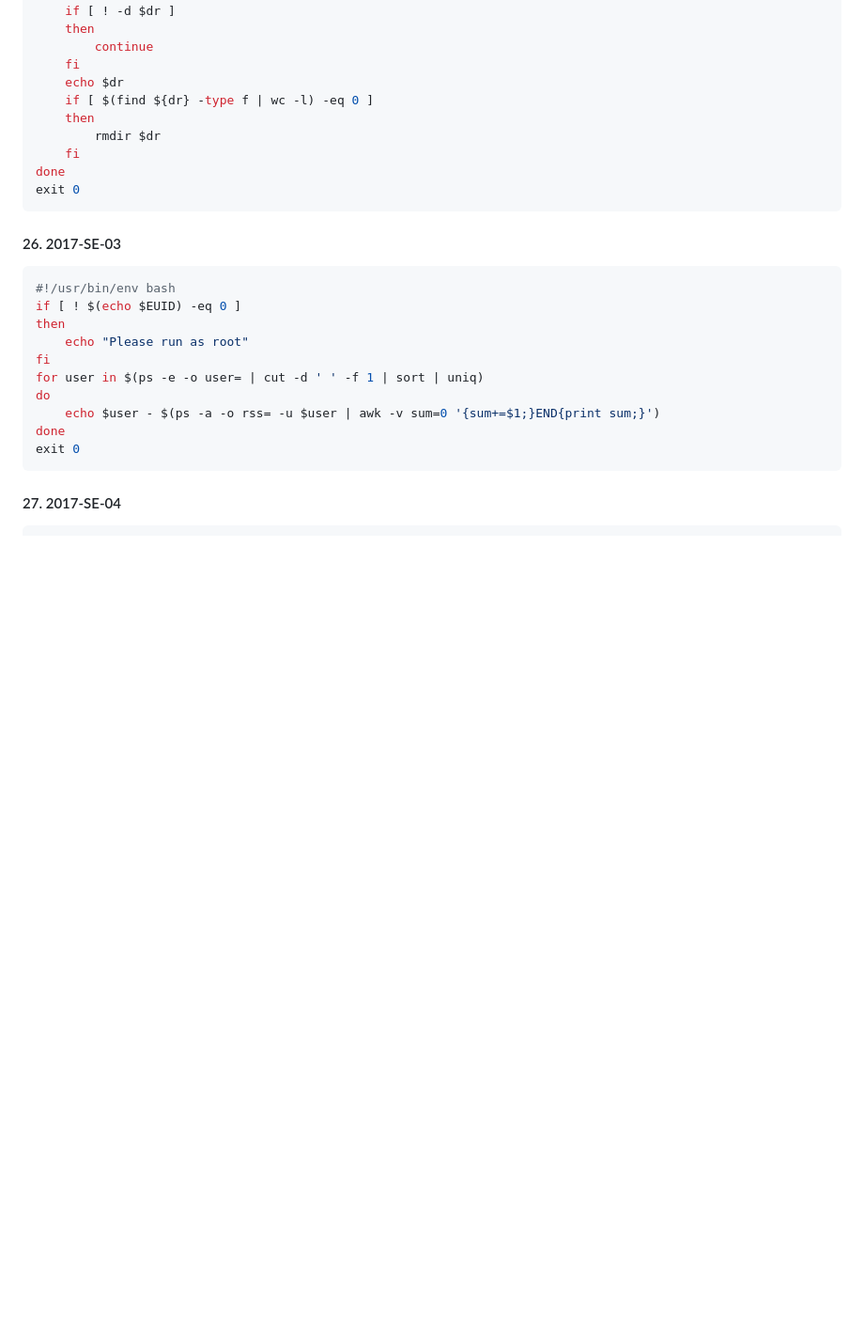
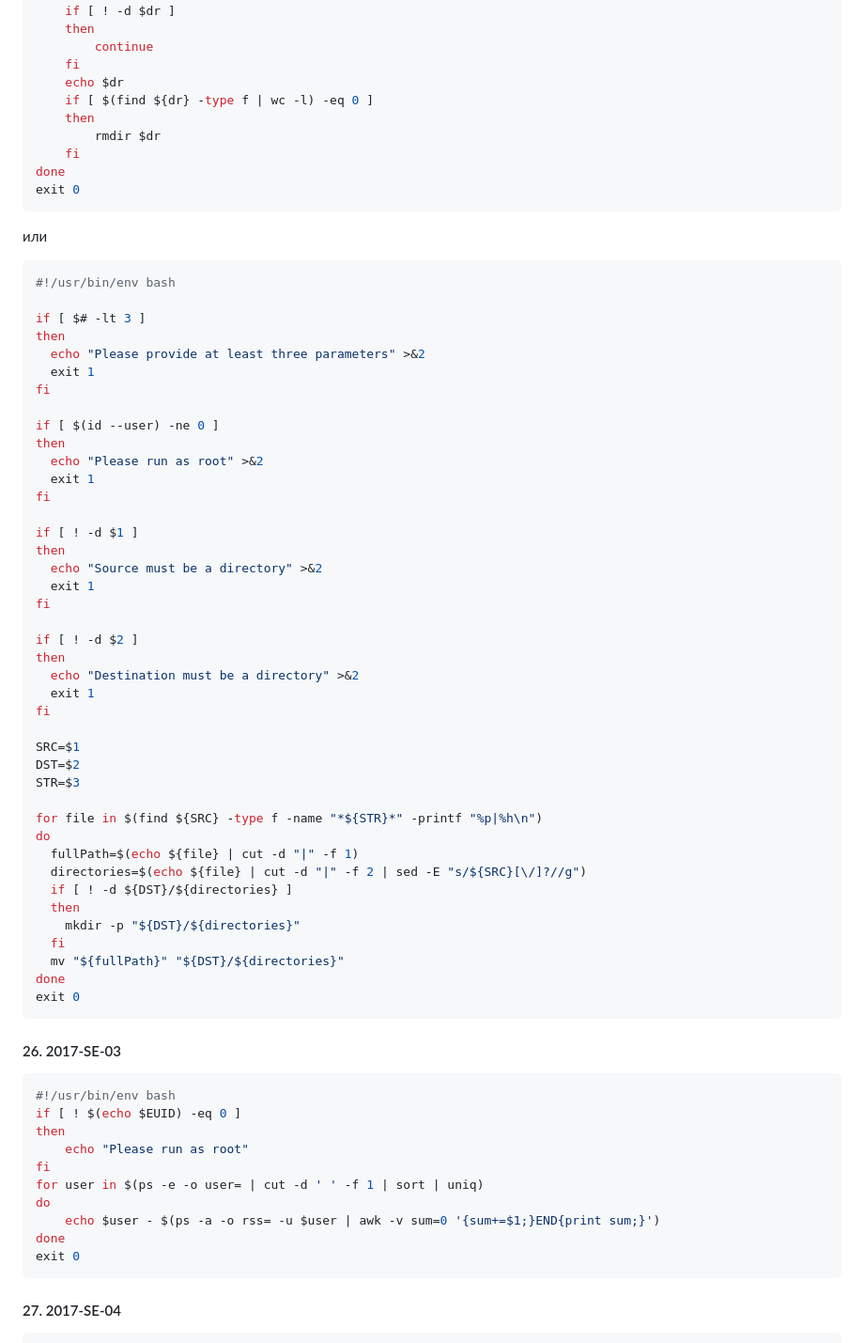
Before and after one commit to DanielHalachev/University-Code-Materials, a Markdown page: Semester 4/Operating Systems/BookTasks.md, the part around the change. Shown at 94% size. Drawn GitHub-style; blank space fills up the shorter version.

Commit message:
Update BookTasks.md
Added alternative solution

````diff
--- a/Semester 4/Operating Systems/BookTasks.md
+++ b/Semester 4/Operating Systems/BookTasks.md
@@ -409,6 +409,50 @@ do
     then
         rmdir $dr
     fi
+done
+exit 0
+```
+или
+```bash
+#!/usr/bin/env bash
+
+if [ $# -lt 3 ]
+then
+  echo "Please provide at least three parameters" >&2
+  exit 1
+fi
+
+if [ $(id --user) -ne 0 ]
+then
+  echo "Please run as root" >&2
+  exit 1
+fi
+
+if [ ! -d $1 ]
+then
+  echo "Source must be a directory" >&2
+  exit 1
+fi
+
+if [ ! -d $2 ]
+then
+  echo "Destination must be a directory" >&2
+  exit 1
+fi
+
+SRC=$1
+DST=$2
+STR=$3
+
+for file in $(find ${SRC} -type f -name "*${STR}*" -printf "%p|%h\n")
+do
+  fullPath=$(echo ${file} | cut -d "|" -f 1)
+  directories=$(echo ${file} | cut -d "|" -f 2 | sed -E "s/${SRC}[\/]?//g")
+  if [ ! -d ${DST}/${directories} ]
+  then
+    mkdir -p "${DST}/${directories}"
+  fi
+  mv "${fullPath}" "${DST}/${directories}"
 done
 exit 0
 ```
````
